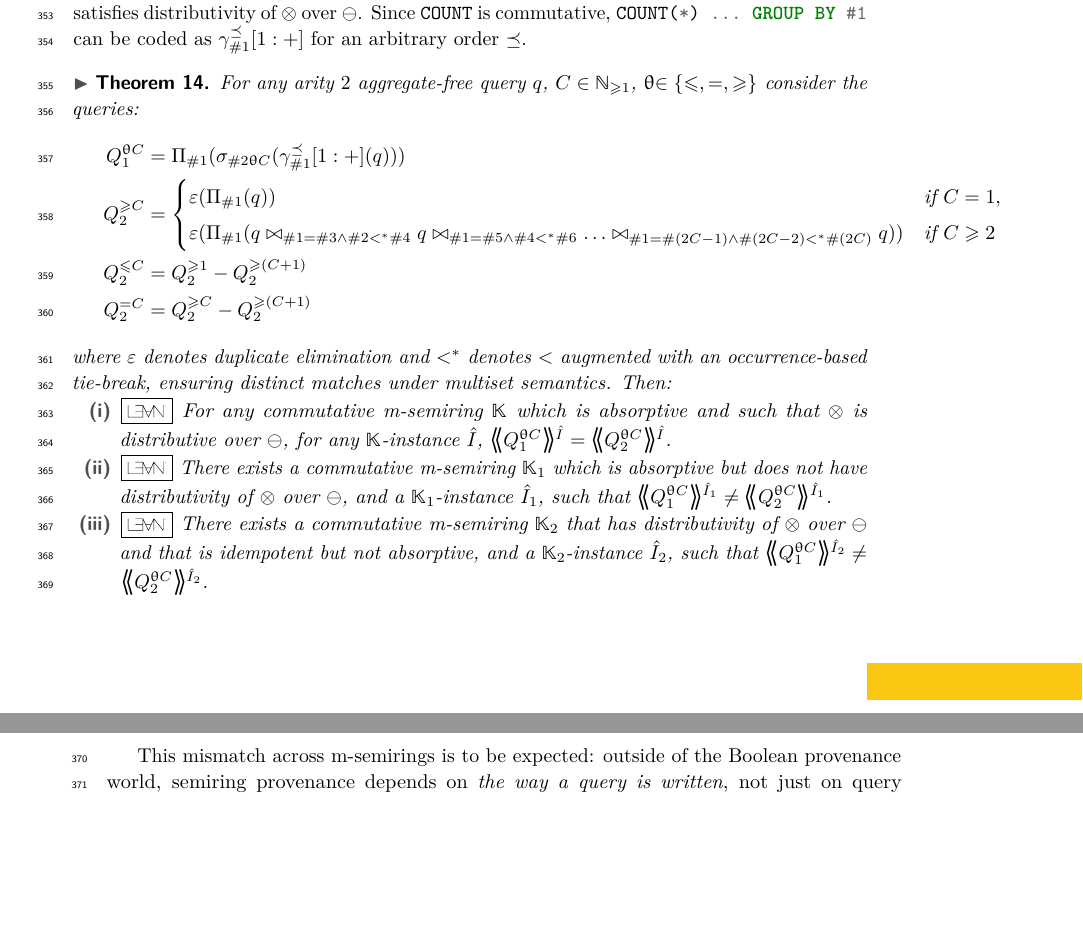
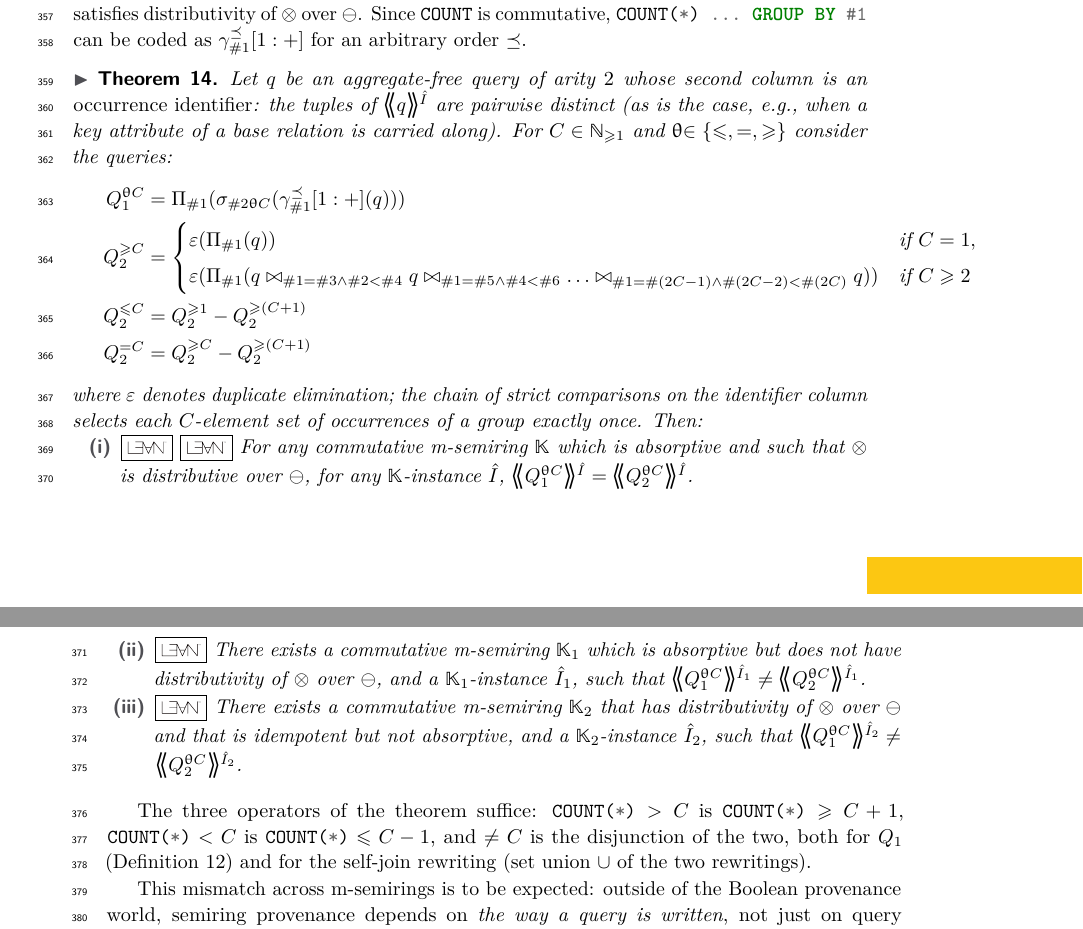
Before and after one commit to pratik2358/provsql_having, a LaTeX paper (main.tex, which reads results.tex): two parts of pages 9 and 10 of 52, joined at a grey line, cut so that both start at the same text, the shorter picture padded with empty space. Compiled offline with pdfLaTeX.

Commit message:
Main theorem: identifier column instead of tie-break; zero-annotated tuples absent by convention

```diff
--- a/results.tex
+++ b/results.tex
@@ -7,20 +7,26 @@ distributivity of $\otimes$ over $\ominus$. Since \sql{COUNT} is
 commutative, \sql{COUNT(*) ... GROUP BY #1} can
 be coded as $\gamma^{\preceq}_{\#1}[1:+]$ for an arbitrary order $\preceq$.
 \begin{theoremrep}\label{th:correctness}
-  For any arity~$2$ aggregate-free query $q$, $C\in\mathbb{N}_{\ge1}$, $\op\in \{\leq,
+  Let $q$ be an aggregate-free query of arity~$2$ whose second column is
+  an \emph{occurrence identifier}: the tuples of $\angsem{\hat I}{q}$ are
+  pairwise distinct (as is the case, e.g., when a key attribute of a base
+  relation is carried along). For $C\in\mathbb{N}_{\ge1}$ and $\op\in \{\leq,
   =,\geq\}$ consider the queries:
 \begin{align*}
     Q^{\op C}_1&=\Pi_{\#1}(\sigma_{\#2\op C}(\gamma^{\preceq}_{\#1}[1:+](q)))\\
-    Q^{\geq C}_2&=\begin{cases}\varepsilon(\Pi_{\#1}(q)) & \text{if } C=1,\\[1mm]\varepsilon(\Pi_{\#1}(q\bowtie_{\#1=\#3\land\#2<^*\#4}
-    q\bowtie_{\#1=\#5\land\#4<^*\#6}\dots\bowtie_{\#1=\#(2C-1)\land\#(2C-2)<^*\#(2C)}q)) & \text{if }C\ge 2\end{cases}\\
+    Q^{\geq C}_2&=\begin{cases}\varepsilon(\Pi_{\#1}(q)) & \text{if } C=1,\\[1mm]\varepsilon(\Pi_{\#1}(q\bowtie_{\#1=\#3\land\#2<\#4}
+    q\bowtie_{\#1=\#5\land\#4<\#6}\dots\bowtie_{\#1=\#(2C-1)\land\#(2C-2)<\#(2C)}q)) & \text{if }C\ge 2\end{cases}\\
     Q^{\leq C}_2&= Q^{\geq 1}_2 - Q^{\geq (C+1)}_2\\
 Q^{=C}_2&=Q^{\geq C}_2 - Q^{\geq (C+1)}_2
 \end{align*}
-where $\varepsilon$ denotes duplicate elimination and $<^*$ denotes $<$ augmented with an occurrence-based tie-break, ensuring distinct matches under multiset semantics.
+where $\varepsilon$ denotes duplicate elimination; the chain of strict
+comparisons on the identifier column selects each $C$-element set of
+occurrences of a group exactly once.
     Then:
     \begin{enumerate}[(i)]
       \item
         \lean{HavingQueryCorrectness}{Query.joinCount_correct}
+        \lean{HavingJoinCompositional}{joinCountQueryPadded_correct}
         For any commutative m-semiring $\mathbb{K}$ which is
         absorptive and such that $\otimes$ is
         distributive over $\ominus$, for any
@@ -383,6 +401,12 @@ $
 \angsem{\hat I}{Q^{\ge1}_2}.
 $
 \end{proof}
+
+The three operators of the theorem suffice: \sql{COUNT(*)}${}>C$ is
+\sql{COUNT(*)}${}\geq C+1$, \sql{COUNT(*)}${}<C$ is
+\sql{COUNT(*)}${}\leq C-1$, and $\neq C$ is the disjunction of the two,
+both for $Q_1$ (Definition~\ref{def:semantics}) and for the self-join
+rewriting (set union $\cup$ of the two rewritings).
 
 This mismatch across m-semirings is to be expected: outside of
 the Boolean provenance world, semiring provenance depends on \emph{the way
```
Also changed, not shown: preliminaries.tex (+4 -1 lines), semantics.tex (+4 -1 lines), results.tex (18 more changed lines).
